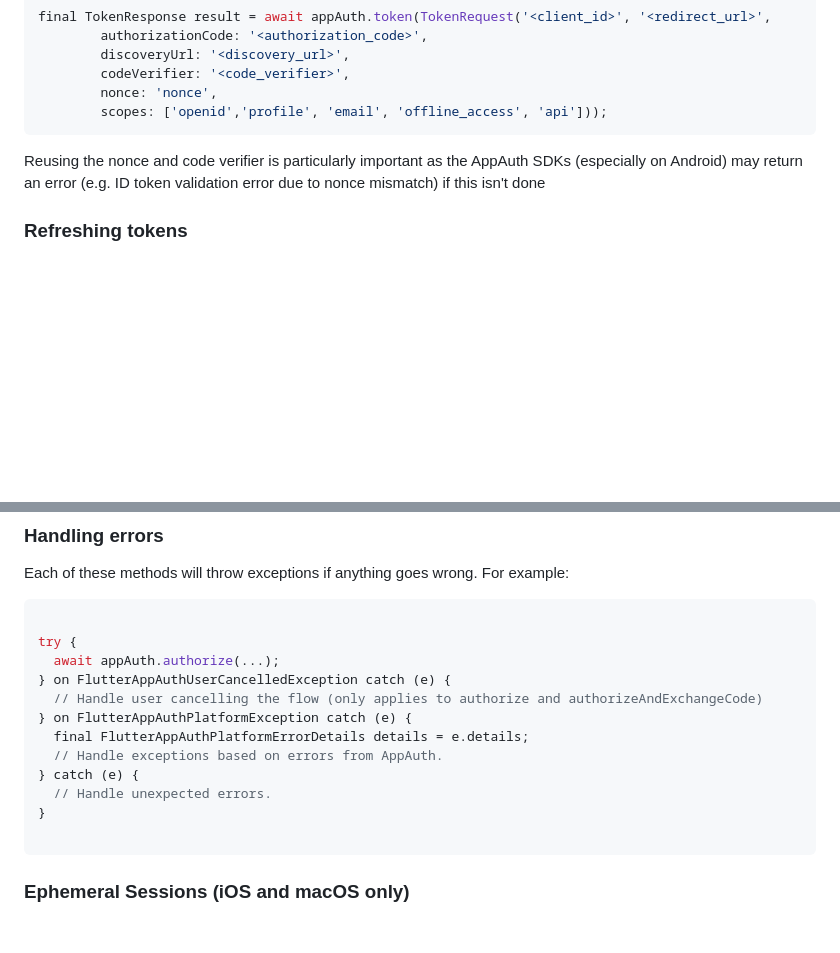
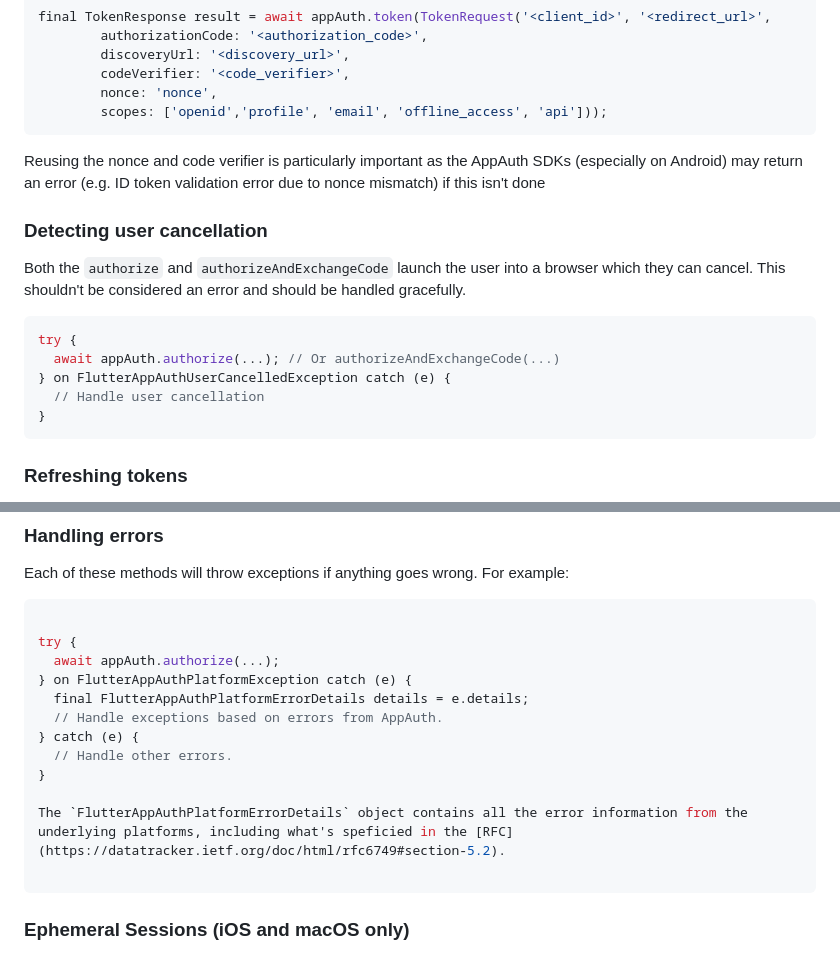
Before and after one commit to MaikuB/flutter_appauth, a Markdown page: flutter_appauth/README.md, 2 parts joined by grey strips. Drawn GitHub-style; blank space fills up the shorter version.

Commit message:
docs: Fix docs around user cancellation

````diff
--- a/flutter_appauth/README.md
+++ b/flutter_appauth/README.md
@@ -83,6 +83,18 @@ final TokenResponse result = await appAuth.token(TokenRequest('<client_id>', '<r
 
 Reusing the nonce and code verifier is particularly important as the AppAuth SDKs (especially on Android) may return an error (e.g. ID token validation error due to nonce mismatch) if this isn't done
 
+### Detecting user cancellation
+
+Both the `authorize` and `authorizeAndExchangeCode` launch the user into a browser which they can cancel. This shouldn't be considered an error and should be handled gracefully.
+
+```dart
+try {
+  await appAuth.authorize(...); // Or authorizeAndExchangeCode(...)
+} on FlutterAppAuthUserCancelledException catch (e) {
+  // Handle user cancellation
+}
+```
+
 ### Refreshing tokens
 
 Some providers may return a refresh token that could be used to refresh short-lived access tokens. A request to get a new access token before it expires could be made that would like similar to the following code
@@ -115,14 +127,14 @@ Each of these methods will throw exceptions if anything goes wrong. For example:
 
 try {
   await appAuth.authorize(...);
-} on FlutterAppAuthUserCancelledException catch (e) {
-  // Handle user cancelling the flow (only applies to authorize and authorizeAndExchangeCode)
 } on FlutterAppAuthPlatformException catch (e) {
   final FlutterAppAuthPlatformErrorDetails details = e.details;
   // Handle exceptions based on errors from AppAuth.
 } catch (e) {
-  // Handle unexpected errors.
+  // Handle other errors.
 }
+
+The `FlutterAppAuthPlatformErrorDetails` object contains all the error information from the underlying platforms, including what's speficied in the [RFC](https://datatracker.ietf.org/doc/html/rfc6749#section-5.2).
 
 ```
 
````
